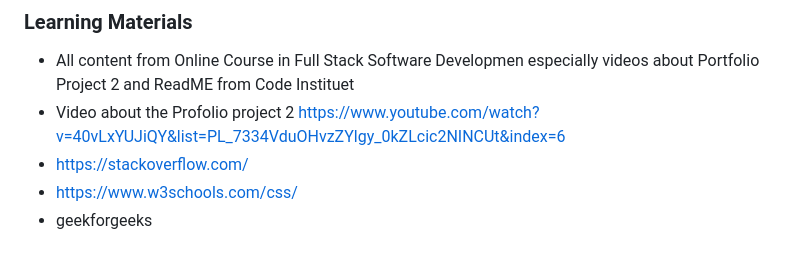
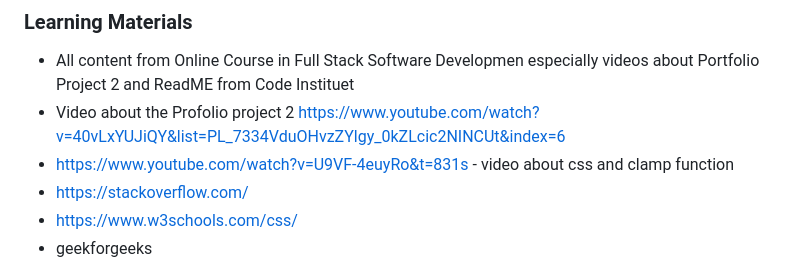
Before and after one commit to SureDeveloping/Flag-Quiz, a Markdown page: README.md, the part around the change. Drawn GitHub-style.

Commit message:
Add note to readme

```diff
--- a/README.md
+++ b/README.md
@@ -201,6 +201,7 @@ The content of this project was written by Stephan Sure.
 
 - All content from Online Course in Full Stack Software Developmen especially videos about Portfolio Project 2 and ReadME from Code Instituet
 - Video about the Profolio project 2 https://www.youtube.com/watch?v=40vLxYUJiQY&list=PL_7334VduOHvzZYlgy_0kZLcic2NINCUt&index=6
+- https://www.youtube.com/watch?v=U9VF-4euyRo&t=831s - video about css and clamp function
 - https://stackoverflow.com/
 - https://www.w3schools.com/css/
 - geekforgeeks
```
